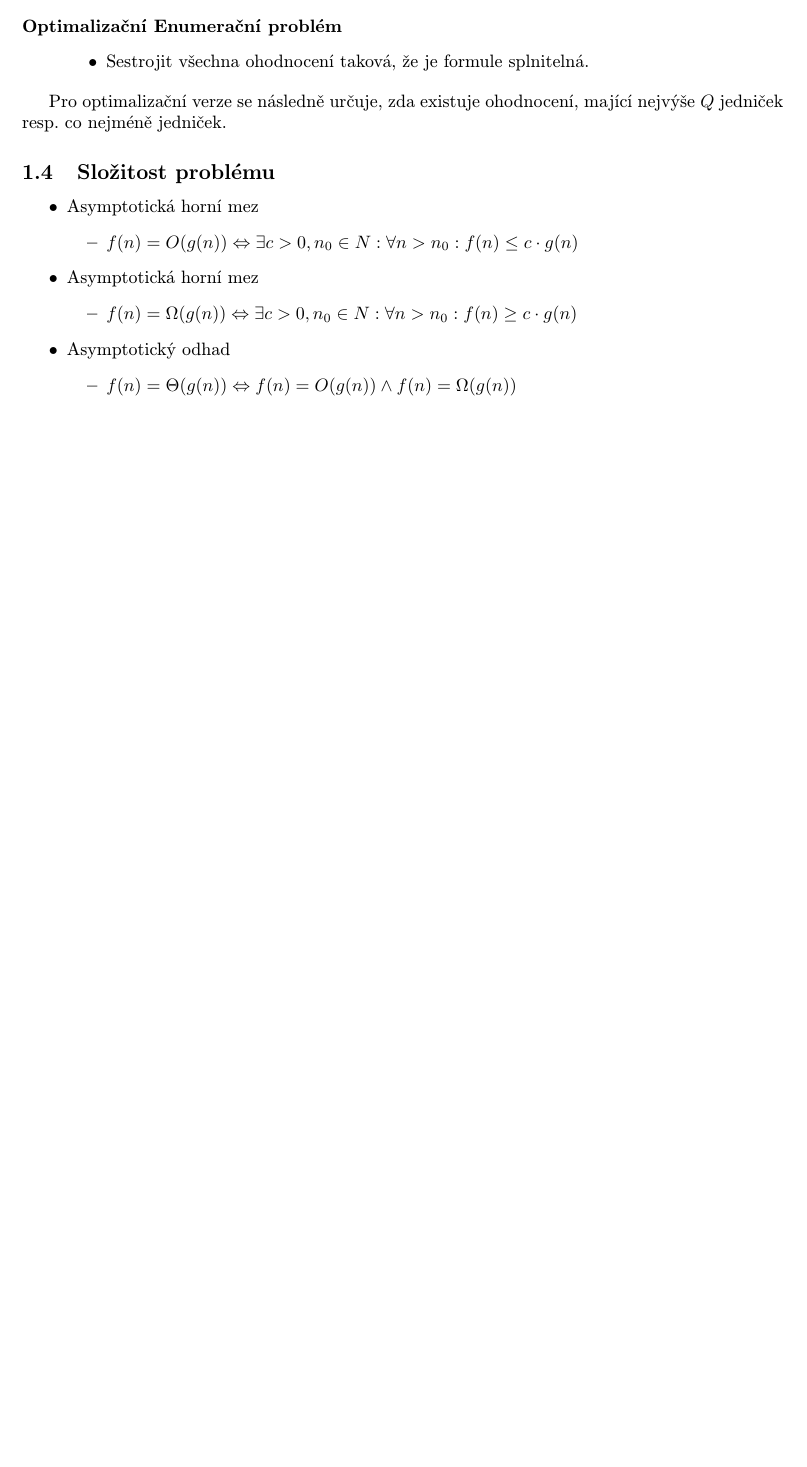
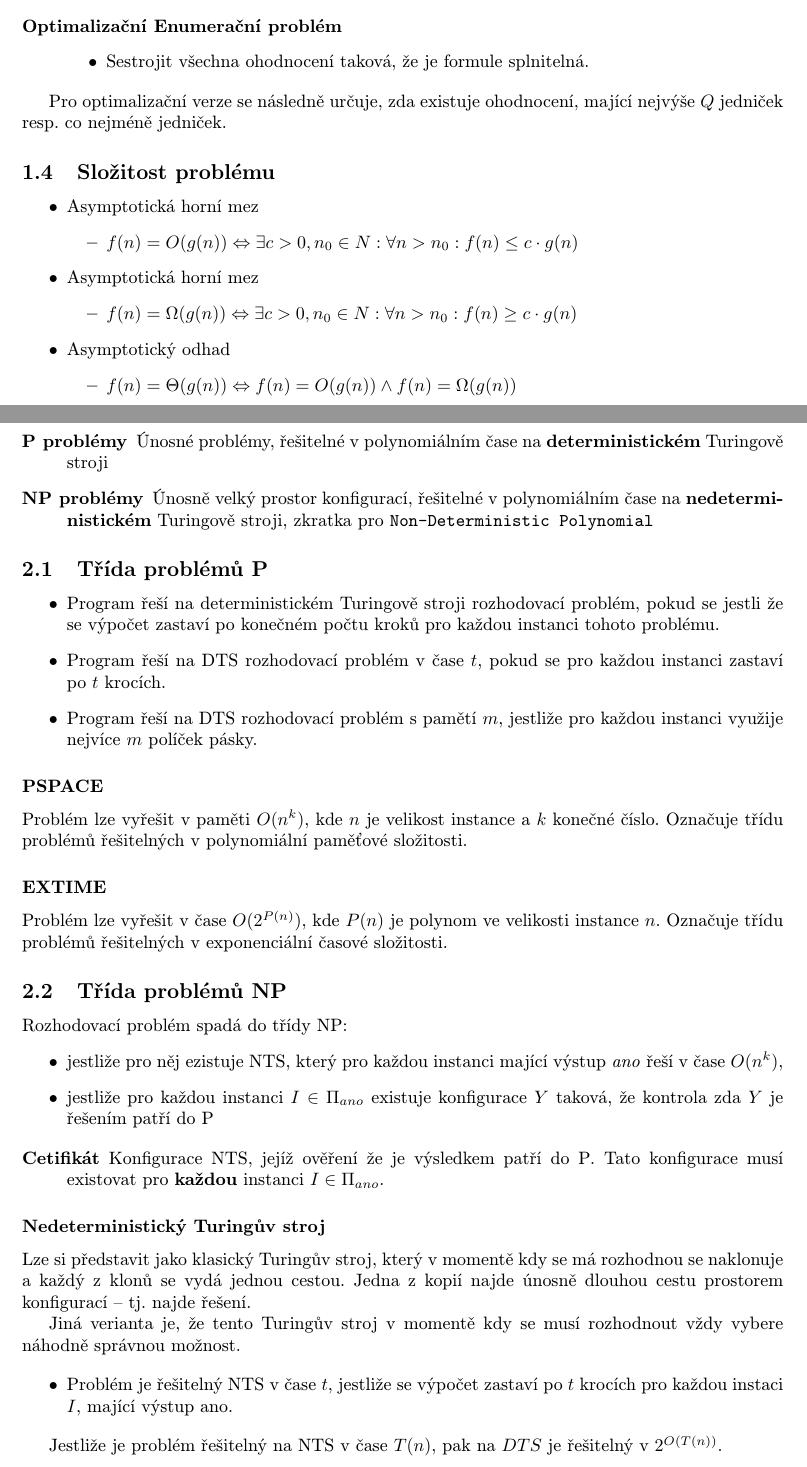
Before and after one commit to josefdolezal/fit-mi-paa, a LaTeX document (notes/notes.tex, which reads notes/02-p-and-np-problem-classes.tex): part of page 4 of 4 before the commit and two parts of pages 4 and 5 of 6 after it, the two joined at a grey line, cut so that both start at the same text, the shorter picture padded with empty space. Compiled offline with pdfLaTeX.

Commit message:
Add notes for lecture 2

```diff
--- /dev/null
+++ b/notes/02-p-and-np-problem-classes.tex
@@ -0,0 +1,49 @@
+\section{Přednáška 2 -- Třídy P a NP}
+
+\begin{description}
+    \item[P problémy] Únosné problémy, řešitelné v polynomiálním čase na \textbf{deterministickém} Turingově stroji
+    \item[NP problémy] Únosně velký prostor konfigurací, řešitelné v polynomiálním čase na \textbf{nedeterministickém} Turingově stroji, zkratka pro \texttt{Non-Deterministic Polynomial}
+\end{description}
+
+\subsection{Třída problémů P}
+
+\begin{itemize}
+    \item Program řeší na deterministickém Turingově stroji rozhodovací problém, pokud se jestli že se výpočet zastaví po konečném počtu kroků pro každou instanci tohoto problému.
+    \item Program řeší na DTS rozhodovací problém v čase $t$, pokud se pro každou instanci zastaví po $t$ krocích.
+    \item Program řeší na DTS rozhodovací problém s pamětí $m$, jestliže pro každou instanci využije nejvíce $m$ políček pásky.
+\end{itemize}
+
+\subsubsection*{PSPACE}
+Problém lze vyřešit v paměti $O(n^k)$, kde $n$ je velikost instance a $k$ konečné číslo.
+Označuje třídu problémů řešitelných v polynomiální paměťové složitosti.
+
+\subsubsection*{EXTIME}
+Problém lze vyřešit v čase $O(2^{P(n)})$, kde $P(n)$ je polynom ve velikosti instance $n$.
+Označuje třídu problémů řešitelných v exponenciální časové složitosti.
+
+\subsection{Třída problémů NP}
+
+
+Rozhodovací problém spadá do třídy NP:
+\begin{itemize}
+    \item jestliže pro něj ezistuje NTS, který pro každou instanci mající výstup \textit{ano} řeší v čase $O(n^k)$,
+    \item jestliže pro každou instanci $I \in \Pi_{ano}$ existuje konfigurace $Y$ taková, že kontrola zda $Y$ je řešením patří do P
+\end{itemize}
+
+\begin{description}
+    \item[Cetifikát] Konfigurace NTS, jejíž ověření že je výsledkem patří do P.
+    Tato konfigurace musí existovat pro \textbf{každou} instanci $I \in \Pi_{ano}$.
+\end{description}
+
+\subsubsection*{Nedeterministický Turingův stroj}
+
+Lze si představit jako klasický Turingův stroj, který v momentě kdy se má rozhodnou se naklonuje a každý z klonů se vydá jednou cestou.
+Jedna z kopií najde únosně dlouhou cestu prostorem konfigurací -- tj. najde řešení.
+
+Jiná verianta je, že tento Turingův stroj v momentě kdy se musí rozhodnout vždy vybere náhodně správnou možnost.
+
+\begin{itemize}
+    \item Problém je řešitelný NTS v čase $t$, jestliže se výpočet zastaví po $t$ krocích pro každou instaci $I$, mající výstup ano.
+\end{itemize}
+
+Jestliže je problém řešitelný na NTS v čase $T(n)$, pak na $DTS$ je řešitelný v $2^{O(T(n))}$.
```
Also changed, not shown: notes/notes.tex (+2 -0 lines), notes/02-p-and-np-problem-classes.tex (45 more changed lines).
